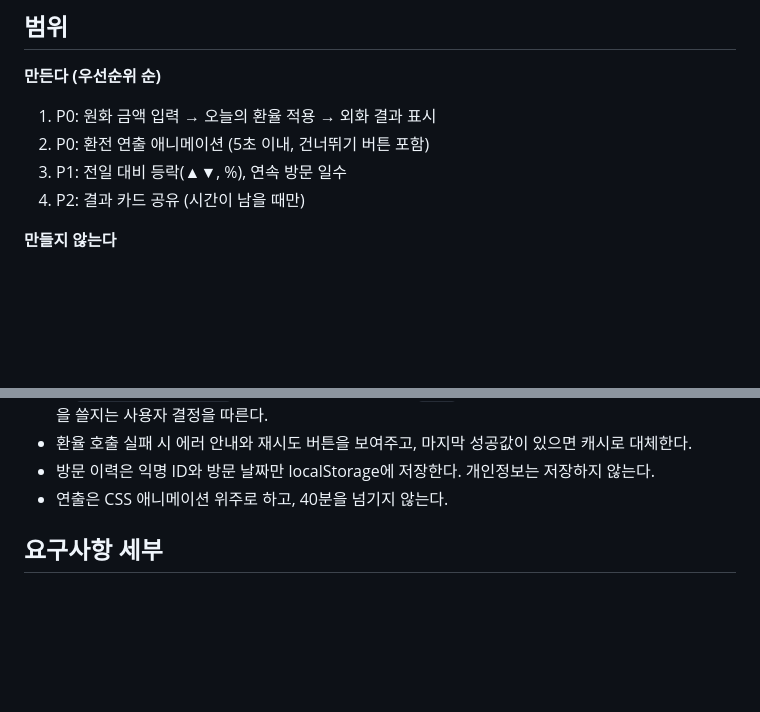
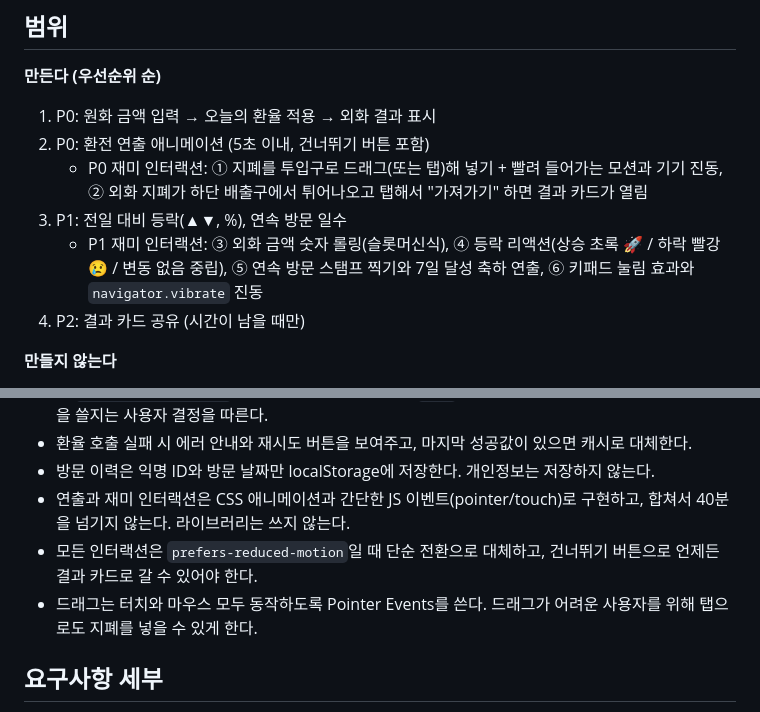
Before and after one commit to jvvy0901/api_training, a Markdown page: atm/CLAUDE.md, 2 parts joined by grey strips. Rendered like a GitHub page; blank space fills up the shorter version.

```diff
--- a/atm/CLAUDE.md
+++ b/atm/CLAUDE.md
@@ -13,7 +13,9 @@
 **만든다 (우선순위 순)**
 1. P0: 원화 금액 입력 → 오늘의 환율 적용 → 외화 결과 표시
 2. P0: 환전 연출 애니메이션 (5초 이내, 건너뛰기 버튼 포함)
+   - P0 재미 인터랙션: ① 지폐를 투입구로 드래그(또는 탭)해 넣기 + 빨려 들어가는 모션과 기기 진동, ② 외화 지폐가 하단 배출구에서 튀어나오고 탭해서 "가져가기" 하면 결과 카드가 열림
 3. P1: 전일 대비 등락(▲▼, %), 연속 방문 일수
+   - P1 재미 인터랙션: ③ 외화 금액 숫자 롤링(슬롯머신식), ④ 등락 리액션(상승 초록 🚀 / 하락 빨강 😢 / 변동 없음 중립), ⑤ 연속 방문 스탬프 찍기와 7일 달성 축하 연출, ⑥ 키패드 눌림 효과와 `navigator.vibrate` 진동
 4. P2: 결과 카드 공유 (시간이 남을 때만)
 
 **만들지 않는다**
@@ -38,7 +40,9 @@ P0를 모두 끝내기 전에는 P1·P2를 시작하지 않는다.
 - **정밀도 주의:** `base=KRW`는 `rate`가 소수점 5자리로 반올림되어 오차가 크다 (예: USD 0.00075 → 실제 1,329원 기준 1/1329 ≈ 0.000752, 약 0.3% 오차. 소액·JPY·EUR에서는 더 커짐). 정확한 계산이 필요하면 `base=USD&quotes=KRW`처럼 외화를 base로 조회해 `rate`(예: 1329.09)의 역수로 환산한다. 어느 쪽을 쓸지는 사용자 결정을 따른다.
 - 환율 호출 실패 시 에러 안내와 재시도 버튼을 보여주고, 마지막 성공값이 있으면 캐시로 대체한다.
 - 방문 이력은 익명 ID와 방문 날짜만 localStorage에 저장한다. 개인정보는 저장하지 않는다.
-- 연출은 CSS 애니메이션 위주로 하고, 40분을 넘기지 않는다.
+- 연출과 재미 인터랙션은 CSS 애니메이션과 간단한 JS 이벤트(pointer/touch)로 구현하고, 합쳐서 40분을 넘기지 않는다. 라이브러리는 쓰지 않는다.
+- 모든 인터랙션은 `prefers-reduced-motion`일 때 단순 전환으로 대체하고, 건너뛰기 버튼으로 언제든 결과 카드로 갈 수 있어야 한다.
+- 드래그는 터치와 마우스 모두 동작하도록 Pointer Events를 쓴다. 드래그가 어려운 사용자를 위해 탭으로도 지폐를 넣을 수 있게 한다.
 
 ## 요구사항 세부
 
```
Also changed, not shown: atm/PRD.md (+10 -0 lines).
